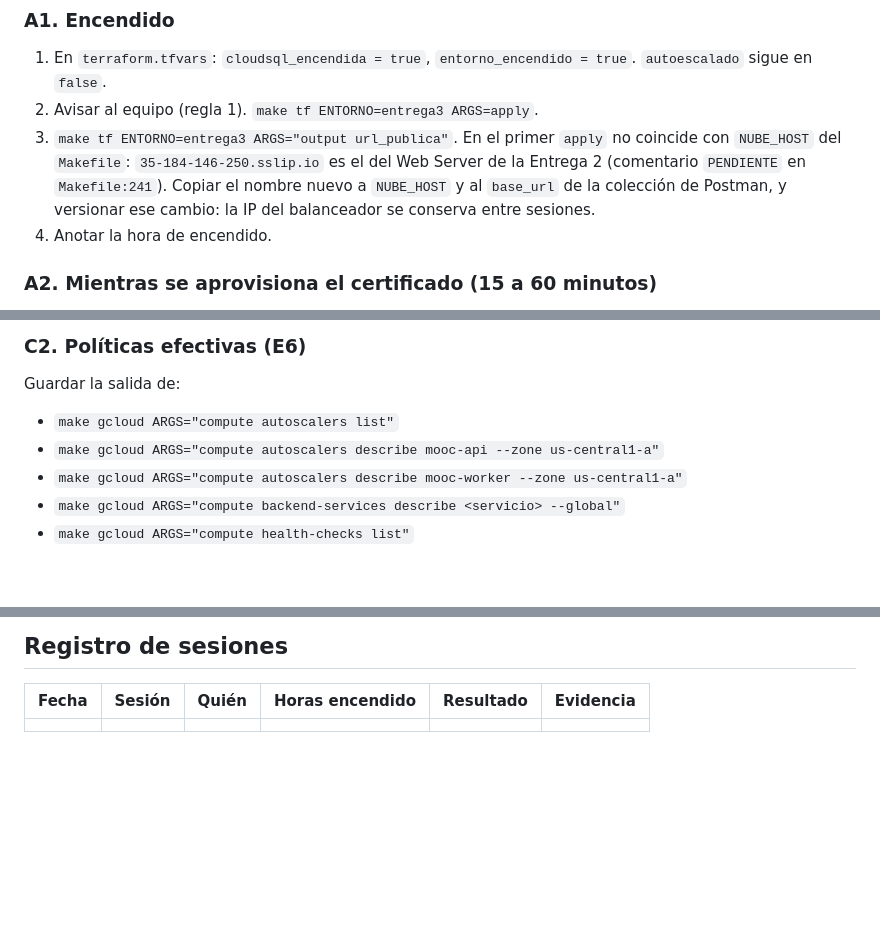
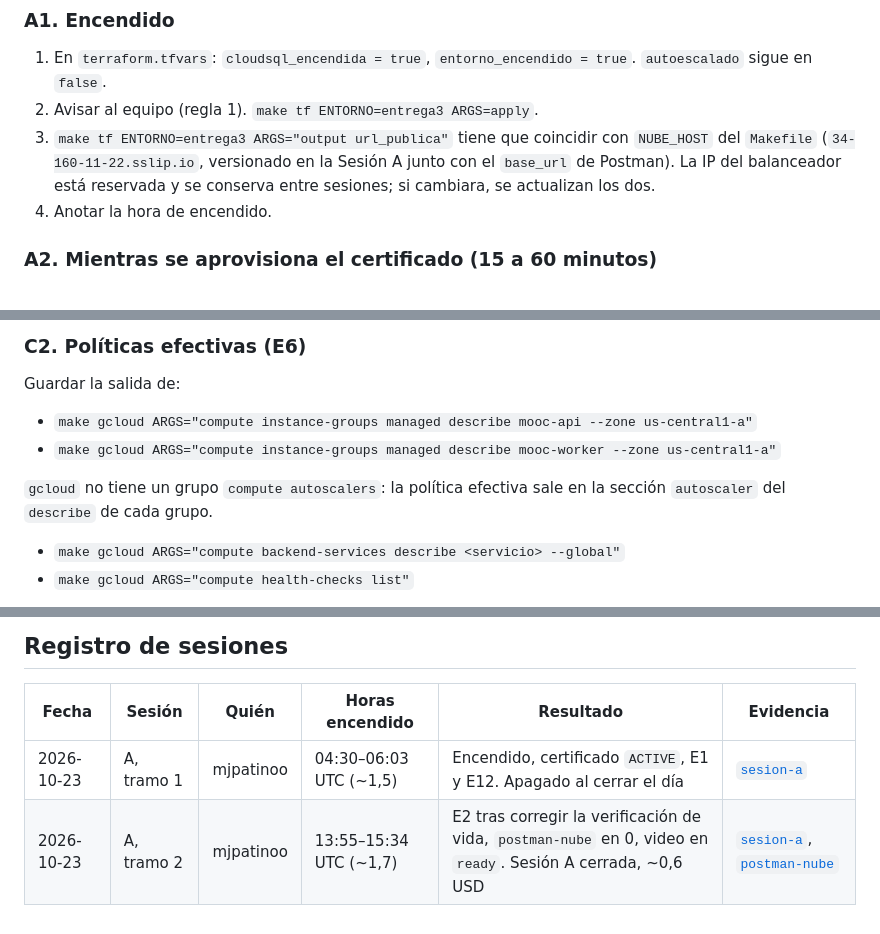
Before and after one commit to danielreales00/proyecto-1-mooc, a Markdown page: plans/[entrega 3] prueba despliegue IaaS elástica.md, 3 parts joined by grey strips. GitHub-like rendering; blank space fills up the shorter version.

Commit message:
docs(entrega-3): plan al día tras la Sesión A
Las políticas de C2 salen del describe de cada grupo (gcloud no tiene
compute autoscalers), NUBE_HOST ya apunta al balanceador, dos síntomas
nuevos en A5 y el registro de las dos jornadas.

Co-Authored-By: Claude Opus 5.5 <noreply@anthropic.com>

```diff
--- a/plans/[entrega 3] prueba despliegue IaaS elástica.md
+++ b/plans/[entrega 3] prueba despliegue IaaS elástica.md
@@ -143,12 +143,10 @@ Se puede hacer ya: no depende de P1 a P3.
 1. En `terraform.tfvars`: `cloudsql_encendida = true`,
    `entorno_encendido = true`. `autoescalado` sigue en `false`.
 2. Avisar al equipo (regla 1). `make tf ENTORNO=entrega3 ARGS=apply`.
-3. `make tf ENTORNO=entrega3 ARGS="output url_publica"`. En el primer `apply`
-   no coincide con `NUBE_HOST` del `Makefile`: `35-184-146-250.sslip.io` es
-   el del Web Server de la Entrega 2 (comentario `PENDIENTE` en
-   `Makefile:241`). Copiar el nombre nuevo a `NUBE_HOST` y al `base_url` de la
-   colección de Postman, y versionar ese cambio: la IP del balanceador se
-   conserva entre sesiones.
+3. `make tf ENTORNO=entrega3 ARGS="output url_publica"` tiene que coincidir con
+   `NUBE_HOST` del `Makefile` (`34-160-11-22.sslip.io`, versionado en la
+   Sesión A junto con el `base_url` de Postman). La IP del balanceador está
+   reservada y se conserva entre sesiones; si cambiara, se actualizan los dos.
 4. Anotar la hora de encendido.
 
 ### A2. Mientras se aprovisiona el certificado (15 a 60 minutos)
@@ -263,9 +263,11 @@ de workers (C4): si siguen abiertos, se hace C3 y C4 queda para otra sesión.
 
 Guardar la salida de:
 
-- `make gcloud ARGS="compute autoscalers list"`
-- `make gcloud ARGS="compute autoscalers describe mooc-api --zone us-central1-a"`
-- `make gcloud ARGS="compute autoscalers describe mooc-worker --zone us-central1-a"`
+- `make gcloud ARGS="compute instance-groups managed describe mooc-api --zone us-central1-a"`
+- `make gcloud ARGS="compute instance-groups managed describe mooc-worker --zone us-central1-a"`
+
+`gcloud` no tiene un grupo `compute autoscalers`: la política efectiva sale en
+la sección `autoscaler` del `describe` de cada grupo.
 - `make gcloud ARGS="compute backend-services describe <servicio> --global"`
 - `make gcloud ARGS="compute health-checks list"`
 
@@ -352,4 +354,5 @@ vacías.
 
 | Fecha | Sesión | Quién | Horas encendido | Resultado | Evidencia |
 | --- | --- | --- | --- | --- | --- |
-| | | | | | |
+| 2026-10-23 | A, tramo 1 | mjpatinoo | 04:30–06:03 UTC (~1,5) | Encendido, certificado `ACTIVE`, E1 y E12. Apagado al cerrar el día | [`sesion-a`](../docs/entrega3/evidencias/elastica/2026-10-23-sesion-a.md) |
+| 2026-10-23 | A, tramo 2 | mjpatinoo | 13:55–15:34 UTC (~1,7) | E2 tras corregir la verificación de vida, `postman-nube` en 0, video en `ready`. Sesión A cerrada, ~0,6 USD | [`sesion-a`](../docs/entrega3/evidencias/elastica/2026-10-23-sesion-a.md), [`postman-nube`](../docs/entrega3/evidencias/elastica/2026-10-23-postman-nube.log) |
```
Also changed, not shown: other parts of plans/[entrega 3] prueba despliegue IaaS elástica.md (+2 -0 lines).
